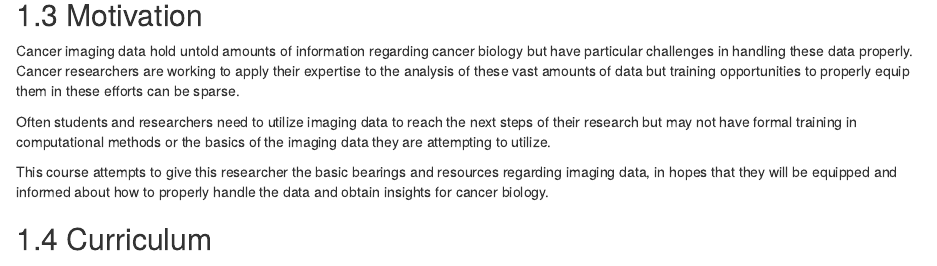
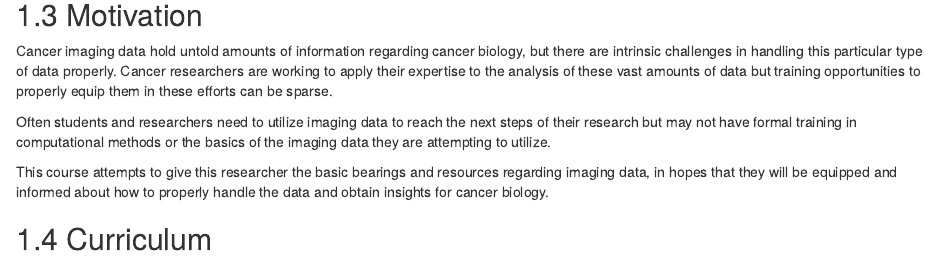
Before and after one commit to fhdsl/Cancer_Imaging_Informatics, an R Markdown document (01-intro.Rmd): the page in a window 1100 px wide, from 500 px down. Rendered offline with R 4.5, knitr and Pandoc, with nearby package versions; drawn as R Markdown's standard HTML page in place of the format the file asks for; some code elsewhere in the file could not run offline.

Commit message:
Update 01-intro.Rmd
Co-authored-by: Kate Isaac <41767733+kweav@users.noreply.github.com>

```diff
--- a/01-intro.Rmd
+++ b/01-intro.Rmd
@@ -34,7 +34,7 @@ ottrpal::include_slide("https://docs.google.com/presentation/d/1ME0NbcIBmnHJRhX3
 
 ## Motivation
 
-Cancer imaging data hold untold amounts of information regarding cancer biology but have particular challenges in handling these data properly. Cancer researchers are working to apply their expertise to the analysis of these vast amounts of data but training opportunities to properly equip them in these efforts can be sparse.
+Cancer imaging data hold untold amounts of information regarding cancer biology, but there are intrinsic challenges in handling this particular type of data properly. Cancer researchers are working to apply their expertise to the analysis of these vast amounts of data but training opportunities to properly equip them in these efforts can be sparse.
 
 Often students and researchers need to utilize imaging data to reach the next steps of their research but may not have formal training in computational methods or the basics of the imaging data they are attempting to utilize.
 
```
